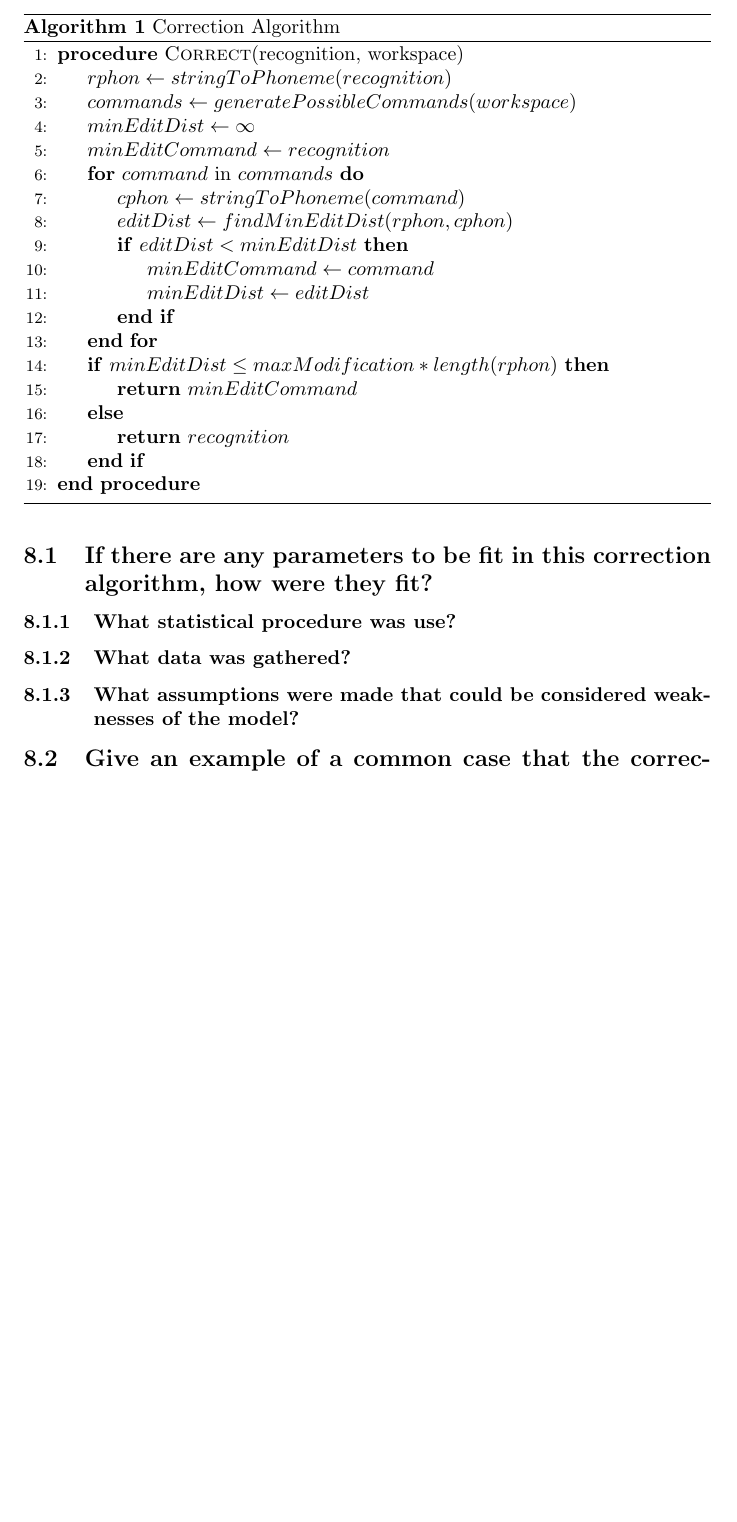
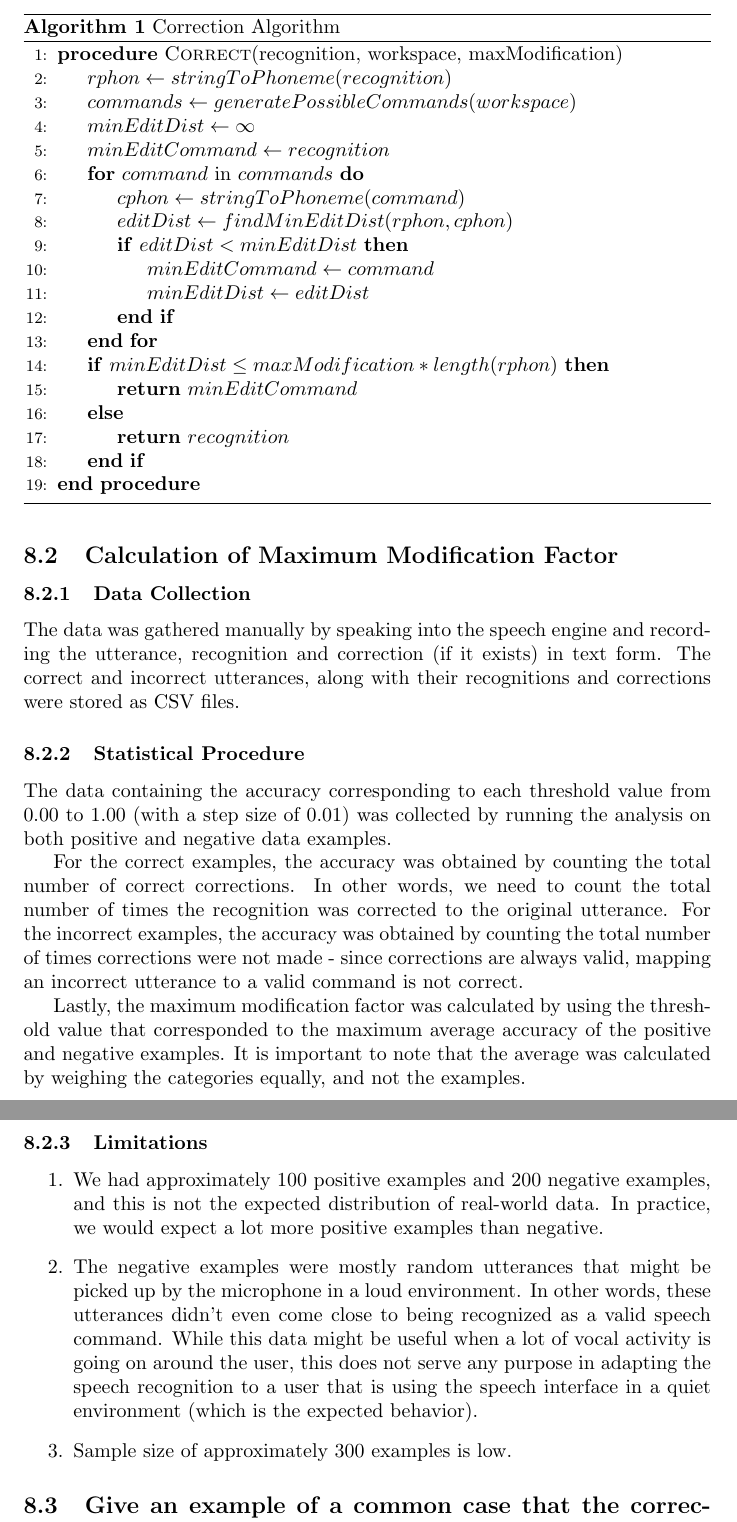
Before and after one commit to aravart/speech-games, a LaTeX document (docs/whitepaper.tex): part of page 7 of 9 before the commit and two parts of pages 7 and 8 of 9 after it, the two joined at a grey line, cut so that both start at the same text, the shorter picture padded with empty space. Compiled offline with pdfLaTeX.

Commit message:
added calculation info to the corrections algorithm section

```diff
--- a/docs/whitepaper.tex
+++ b/docs/whitepaper.tex
@@ -226,7 +226,7 @@ Furthermore, if the minimum edit-distance command is too far from the original r
 \begin{algorithm}
 	\caption{Correction Algorithm}\label{CorrectionAlgorithm}
 	\begin{algorithmic}[1]
-		\Procedure{Correct}{recognition, workspace}
+		\Procedure{Correct}{recognition, workspace, maxModification}
 		\State $rphon \leftarrow stringToPhoneme(recognition)$
 		\State $commands\leftarrow generatePossibleCommands(workspace) $
 		\State $minEditDist \leftarrow \infty$
@@ -252,8 +258,22 @@ We determined the threshold in the following way.
 
-\subsection{If there are any parameters to be fit in this correction algorithm, how were they fit?}
-\subsubsection{What statistical procedure was use?}
-\subsubsection{What data was gathered?}
-\subsubsection{What assumptions were made that could be considered weaknesses of the model?}
+\subsection{Calculation of Maximum Modification Factor}
+
+\subsubsection{Data Collection}
+The data was gathered manually by speaking into the speech engine and recording the utterance, recognition and correction (if it exists) in text form.
+The correct and incorrect utterances, along with their recognitions and corrections were stored as CSV files.
+\subsubsection{Statistical Procedure}
+The data containing the accuracy corresponding to each threshold value from 0.00 to 1.00 (with a step size of 0.01) was collected by running the analysis on both positive and negative data examples.
+
+For the correct examples, the accuracy was obtained by counting the total number of correct corrections. In other words, we need to count the total number of times the recognition was corrected to the original utterance. For the incorrect examples, the accuracy was obtained by counting the total number of times corrections were not made - since corrections are always valid, mapping an incorrect utterance to a valid command is not correct.
+
+Lastly, the maximum modification factor was calculated by using the threshold value that corresponded to the maximum average accuracy of the positive and negative examples. It is important to note that the average was calculated by weighing the categories equally, and not the examples.
+
+\subsubsection{Limitations}
+\begin{enumerate}
+\item We had approximately 100 positive examples and 200 negative examples, and this is not the expected distribution of real-world data. In practice, we would expect a lot more positive examples than negative.
+\item The negative examples were mostly random utterances that might be picked up by the microphone in a loud environment. In other words, these utterances didn't even come close to being recognized as a valid speech command. While this data might be useful when a lot of vocal activity is going on around the user, this does not serve any purpose in adapting the speech recognition to a user that is using the speech interface in a quiet environment (which is the expected behavior).
+\item Sample size of approximately 300 examples is low.
+\end{enumerate}
 \subsection{Give an example of a common case that the corrections algorithm, as currently implemented, fails on}
 
 \section{Layout}
```
Also changed, not shown: docs/whitepaper.pdf, docs/whitepaper.tex (8 more changed lines).
